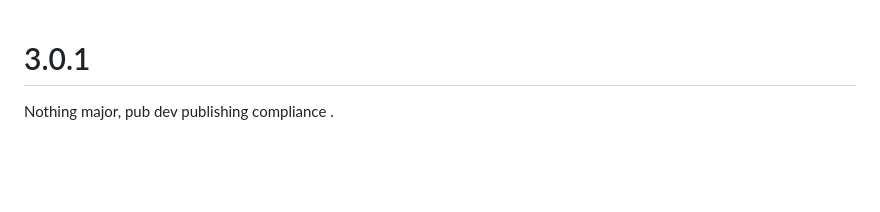
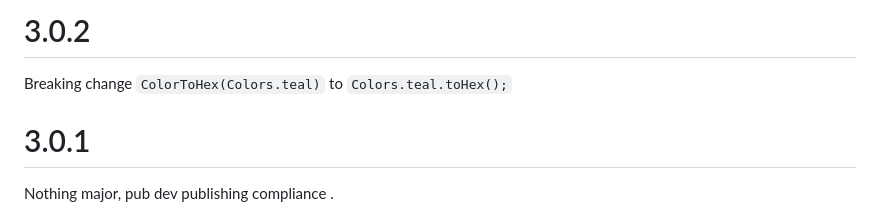
Before and after one commit to ggichure/hexcolor, a Markdown page: CHANGELOG.md, the part around the change. Drawn GitHub-style; blank space fills up the shorter version.

```diff
--- a/CHANGELOG.md
+++ b/CHANGELOG.md
@@ -1,3 +1,6 @@
+# 3.0.2
+Breaking change
+`ColorToHex(Colors.teal)` to  `Colors.teal.toHex();`
 # 3.0.1
 
 Nothing major, pub dev publishing compliance .
```
Also changed, not shown: README.md (+11 -10 lines), example/README.md (added, +3 -0 lines), sample.png (added), 12 other files.
